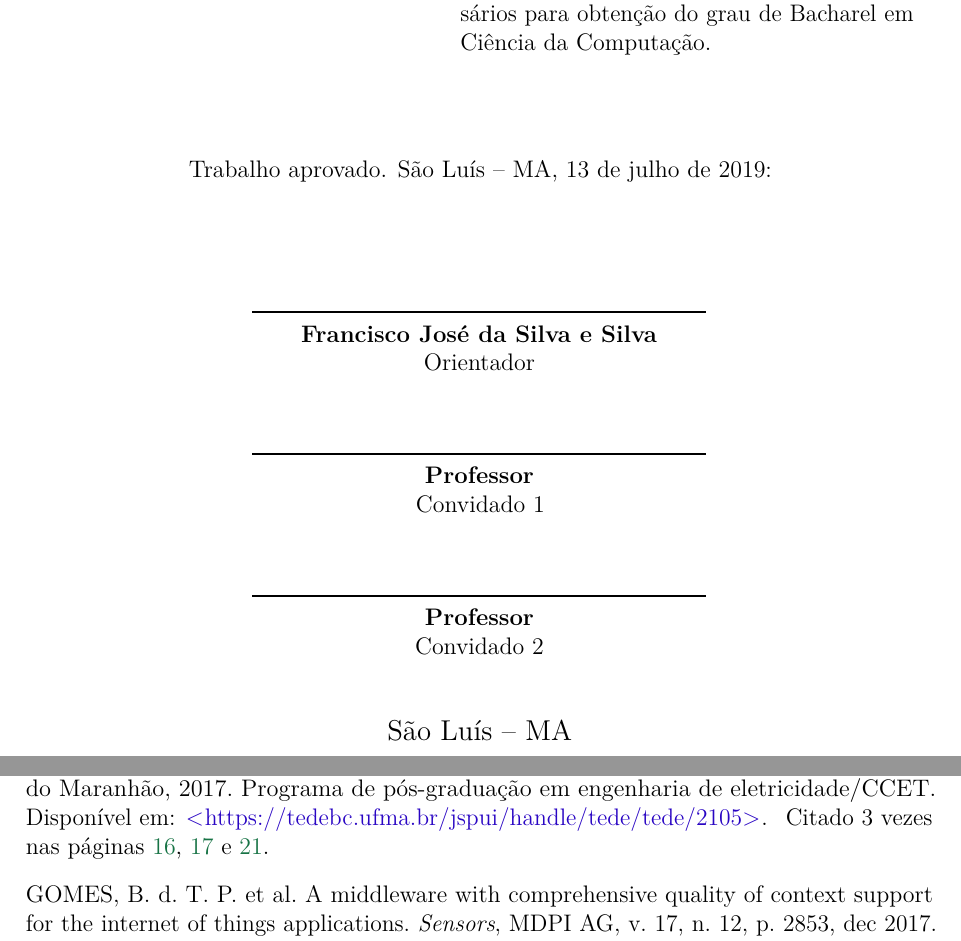
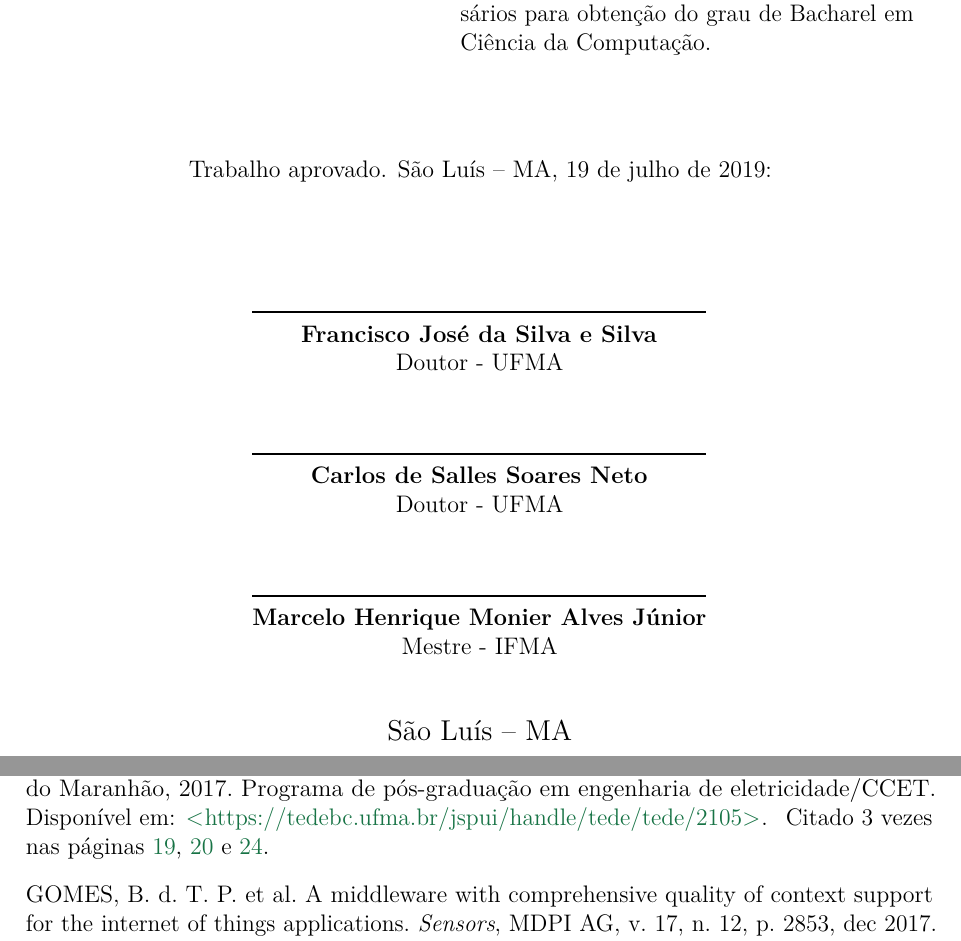
Before and after one commit to alyssoncs/Monografia, a LaTeX thesis (monografia.tex, which reads mystyle.sty, tex/folha-de-aprovacao.tex): two parts of pages 3 and 35 of 36 before the commit and two parts of pages 4 and 38 of 39 after it, joined at a grey line, cut so that both start at the same text. Compiled offline with pdfLaTeX.

Commit message:
conteudo completo

```diff
--- a/mystyle.sty
+++ b/mystyle.sty
@@ -15,6 +15,8 @@
 \usepackage{marginnote}
 \usepackage{bm}
 \usepackage{xfrac}
+\usepackage{lastpage}
+\usepackage{pdfpages}
 \usepackage[varqu]{zi4}
 \usepackage[binary-units]{siunitx}
 \usepackage[brazilian, hyperpageref]{backref}	 % Paginas com as citações na bibl
@@ -25,7 +27,8 @@
 
 \definecolor{color-link}{rgb}{0.09,0.45,0.27}
 \definecolor{color-cite}{rgb}{0.09,0.45,0.27}
-\definecolor{color-url}{RGB}{41,5,195}
+\definecolor{color-url}{rgb}{0.09,0.45,0.27}
+%\definecolor{color-url}{RGB}{41,5,195}
 \hypersetup{
 	hidelinks,	    		% links without color
 	colorlinks=true,		% false: boxed links; true: colored links
--- a/tex/folha-de-aprovacao.tex
+++ b/tex/folha-de-aprovacao.tex
@@ -16,13 +16,13 @@
 		\end{minipage}%
 		\vspace*{\fill}
 
-	Trabalho aprovado. \imprimirlocal, \today:
+	Trabalho aprovado. \imprimirlocal, 19 de julho de 2019:
 	\end{center}
 
 
-	\assinatura{\textbf{\imprimirorientador} \\ Orientador}
-	\assinatura{\textbf{Professor} \\ Convidado 1}
-	\assinatura{\textbf{Professor} \\ Convidado 2}
+	\assinatura{\textbf{\imprimirorientador} \\Doutor - UFMA}
+	\assinatura{\textbf{Carlos de Salles Soares Neto} \\ Doutor - UFMA}
+	\assinatura{\textbf{Marcelo Henrique Monier Alves Júnior} \\ Mestre - IFMA}
 	%\assinatura{\textbf{Professor} \\ Convidado 3}
 	%\assinatura{\textbf{Professor} \\ Convidado 4}
 
```
Also changed, not shown: monografia.tex (+11 -0 lines).
